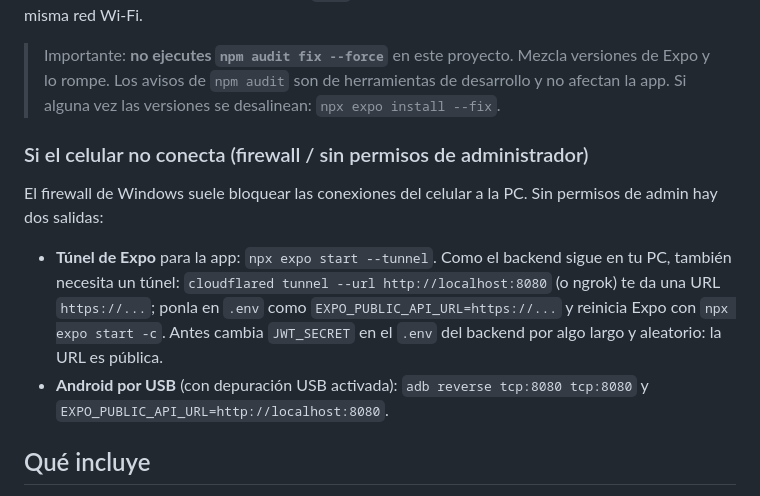
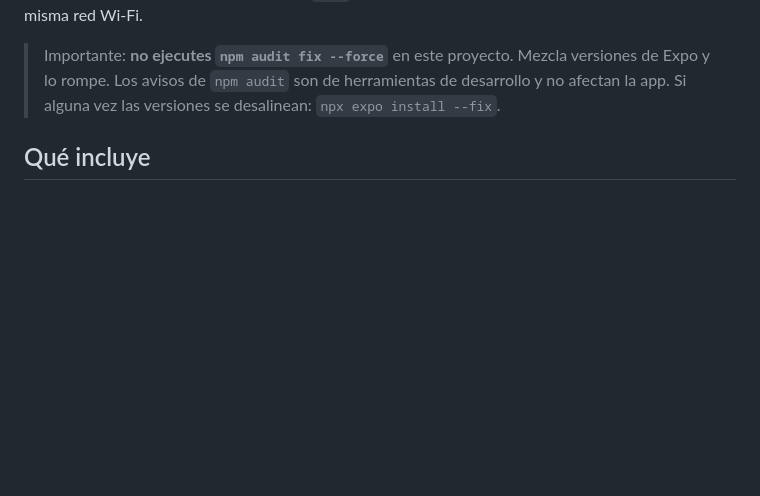
Before and after one commit to Empre-tech/empre_app, a Markdown page: README.md, the part around the change. GitHub-like rendering; blank space fills up the shorter version.

Commit message:
improve on docs

```diff
--- a/README.md
+++ b/README.md
@@ -37,17 +37,6 @@ puerto 8080), así que no hace falta crear `.env` ni escribir IPs. El celular y
 > Importante: **no ejecutes `npm audit fix --force`** en este proyecto. Mezcla versiones de Expo y lo rompe.
 > Los avisos de `npm audit` son de herramientas de desarrollo y no afectan la app.
 > Si alguna vez las versiones se desalinean: `npx expo install --fix`.
-
-### Si el celular no conecta (firewall / sin permisos de administrador)
-
-El firewall de Windows suele bloquear las conexiones del celular a la PC. Sin permisos de admin hay dos salidas:
-
-- **Túnel de Expo** para la app: `npx expo start --tunnel`. Como el backend sigue en tu PC, también necesita un
-  túnel: `cloudflared tunnel --url http://localhost:8080` (o ngrok) te da una URL `https://...`; ponla en `.env`
-  como `EXPO_PUBLIC_API_URL=https://...` y reinicia Expo con `npx expo start -c`.
-  Antes cambia `JWT_SECRET` en el `.env` del backend por algo largo y aleatorio: la URL es pública.
-- **Android por USB** (con depuración USB activada): `adb reverse tcp:8080 tcp:8080` y
-  `EXPO_PUBLIC_API_URL=http://localhost:8080`.
 
 ## Qué incluye
 
```
